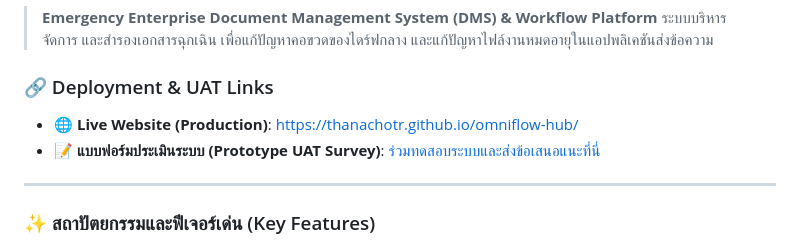
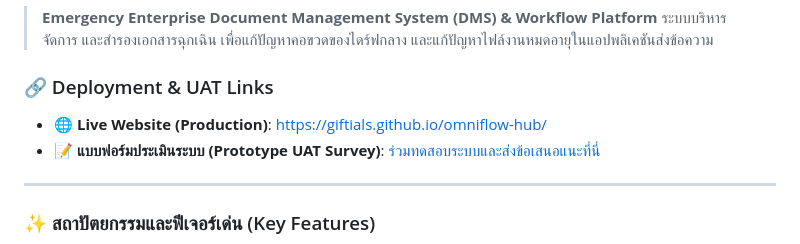
Before and after one commit to Giftials/omniflow-hub, a Markdown page: README.md, the part around the change. Rendered like a GitHub page.

Commit message:
Change live website link to new URL
Updated the live website link in the README.

```diff
--- a/README.md
+++ b/README.md
@@ -3,7 +3,7 @@
 > ระบบบริหาร จัดการ และสำรองเอกสารฉุกเฉิน เพื่อแก้ปัญหาคอขวดของไดร์ฟกลาง และแก้ปัญหาไฟล์งานหมดอายุในแอปพลิเคชันส่งข้อความ
 
 ### 🔗 Deployment & UAT Links
-* 🌐 **Live Website (Production)**: [https://thanachotr.github.io/omniflow-hub/](https://thanachotr.github.io/omniflow-hub/)
+* 🌐 **Live Website (Production)**: [https://giftials.github.io/omniflow-hub/](https://giftials.github.io/omniflow-hub/)
 * 📝 **แบบฟอร์มประเมินระบบ (Prototype UAT Survey)**: [ร่วมทดสอบระบบและส่งข้อเสนอแนะที่นี่](https://docs.google.com/forms/d/e/1FAIpQLScV4ub6Y2kveQAcawZspMHVhH_2n81-aVUwc7vNiZ6R1vKOyg/viewform)
 
 ---
```
